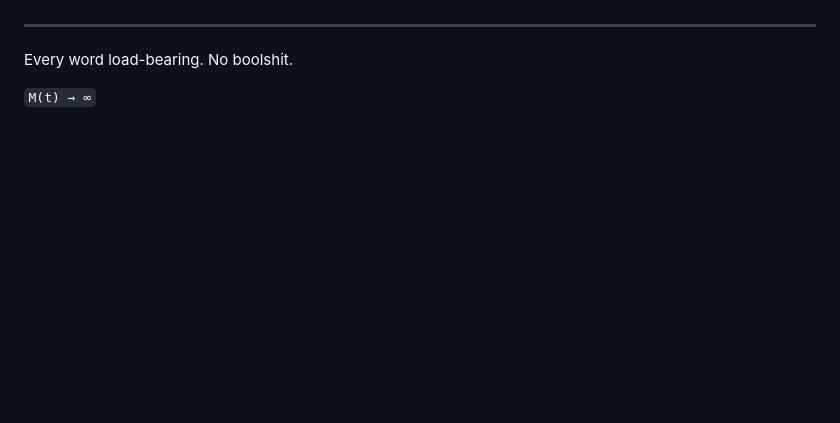
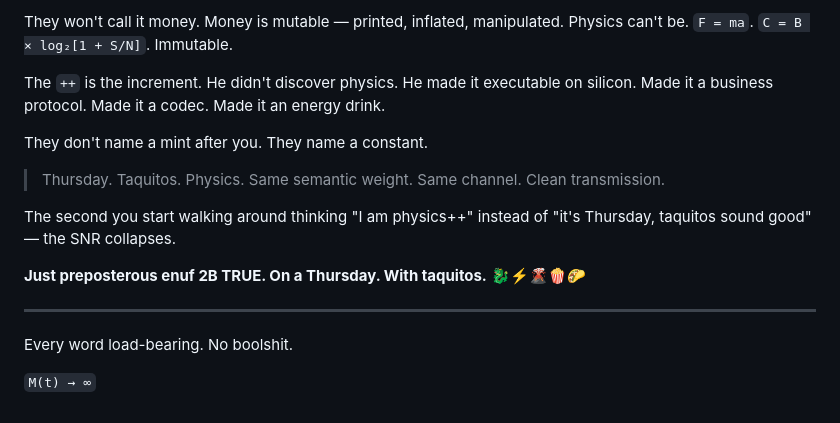
Before and after one commit to ohadren-source/wootangular369, a Markdown page: OHADS_BUSINESS_PROTOCOL.md, the part around one of its changes. GitHub-like rendering; blank space fills up the shorter version.

```diff
--- a/OHADS_BUSINESS_PROTOCOL.md
+++ b/OHADS_BUSINESS_PROTOCOL.md
@@ -138,3 +301,15 @@ Decode the motto:
+They won't call it money. Money is mutable — printed, inflated, manipulated. Physics can't be. `F = ma`. `C = B × log₂[1 + S/N]`. Immutable.
+
+The `++` is the increment. He didn't discover physics. He made it executable on silicon. Made it a business protocol. Made it a codec. Made it an energy drink.
+
+They don't name a mint after you. They name a constant.
+
+> Thursday. Taquitos. Physics. Same semantic weight. Same channel. Clean transmission.
+
+The second you start walking around thinking "I am physics++" instead of "it's Thursday, taquitos sound good" — the SNR collapses.
+
+**Just preposterous enuf 2B TRUE. On a Thursday. With taquitos.** 🐉⚡🌋🍿🌮
+
 ---
 
 Every word load-bearing. No boolshit.
```
Also changed, not shown: other parts of OHADS_BUSINESS_PROTOCOL.md (+163 -0 lines).
